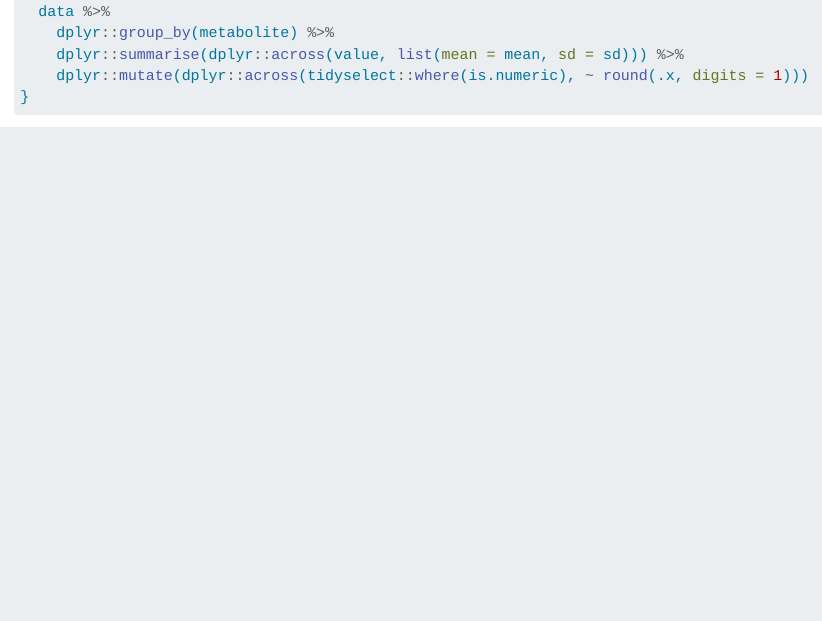
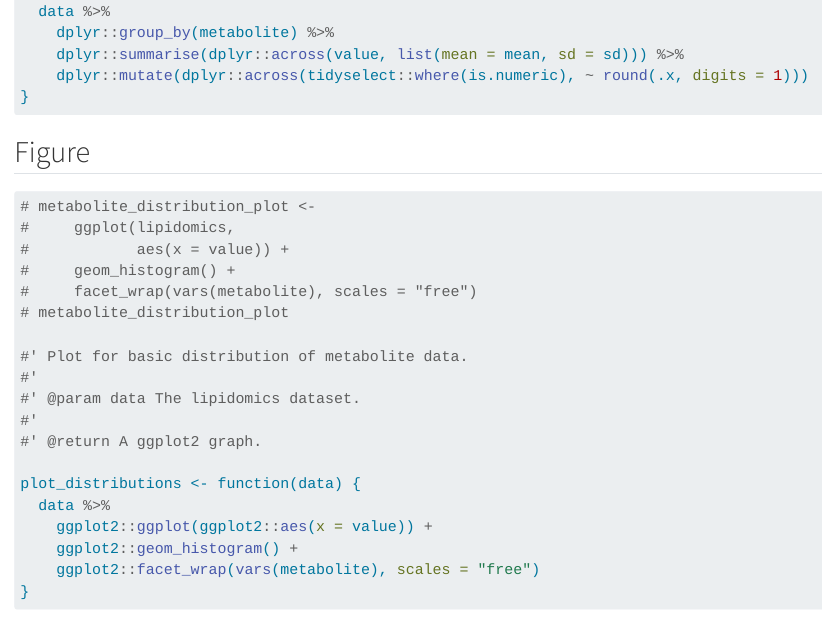
Before and after one commit to N-J-Jensen/AdvancedR3, a Quarto document (doc/learning.qmd): the page in a window 1100 px wide, from 1070 px down. Rendered offline with R 4.5, knitr and Pandoc in place of Quarto, with nearby package versions.

Commit message:
added function to create distribution plot

````diff
--- a/doc/learning.qmd
+++ b/doc/learning.qmd
@@ -43,6 +43,30 @@ descriptive_stats <- function(data) {
 }
 ```
 
+## Figure
+
+```{r}
+# metabolite_distribution_plot <-
+#     ggplot(lipidomics,
+#            aes(x = value)) +
+#     geom_histogram() +
+#     facet_wrap(vars(metabolite), scales = "free")
+# metabolite_distribution_plot
+
+#' Plot for basic distribution of metabolite data.
+#'
+#' @param data The lipidomics dataset.
+#'
+#' @return A ggplot2 graph.
+
+plot_distributions <- function(data) {
+  data %>%
+    ggplot2::ggplot(ggplot2::aes(x = value)) +
+    ggplot2::geom_histogram() +
+    ggplot2::facet_wrap(vars(metabolite), scales = "free")
+}
+```
+
 ```{r}
 # Code chunk
 ```
````
Also changed, not shown: R/functions.R (+13 -0 lines), 1 other file.
